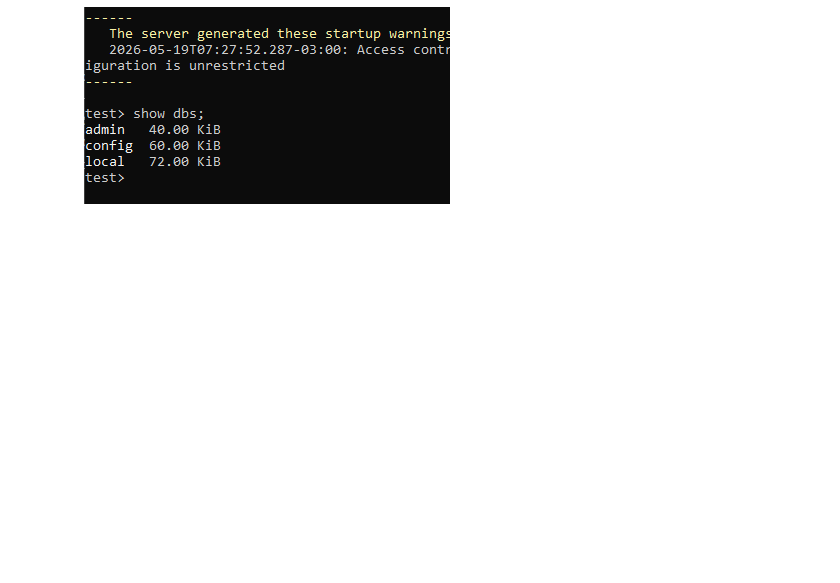
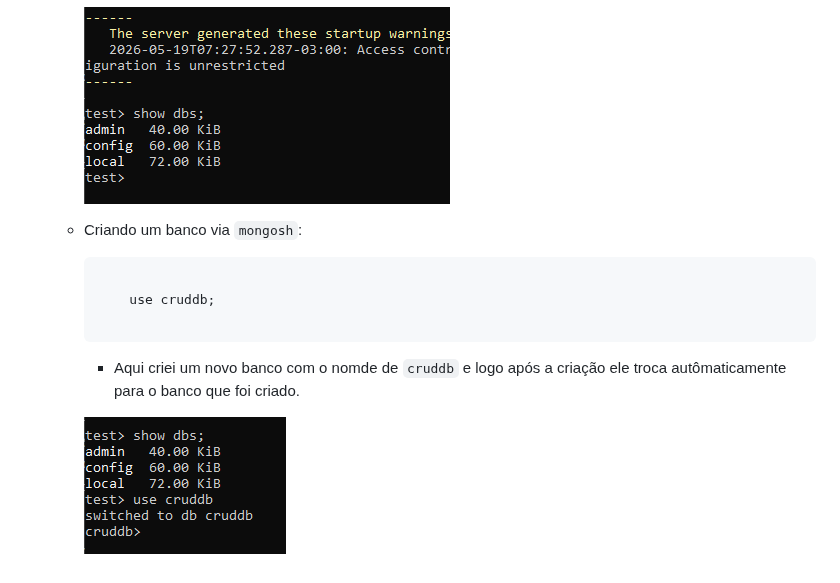
Before and after one commit to JhonataFerreira95/documention_Ruby, a Markdown page: Banco de dados SQL/Integração_com_BandoDeDados/README.md, the part around the change. Drawn GitHub-style; pictures changed too: Banco de dados SQL/Assets/mongo_cruddb.png (added); blank space fills up the shorter version.

Commit message:
criação de banco via mongosh

````diff
--- a/Banco de dados SQL/Integração_com_BandoDeDados/README.md
+++ b/Banco de dados SQL/Integração_com_BandoDeDados/README.md
@@ -567,3 +567,15 @@
         - Mostra os bando de dados que estão dentro do `MongoDB`.
 
         ![mongodb](../Assets/mongo_show_dbs.png)
+
+    - Criando um banco via `mongosh`:
+
+        ```mongodb
+
+            use cruddb;
+
+        ```
+
+        - Aqui criei um novo banco com o nomde de `cruddb` e logo após a criação ele troca autômaticamente para o banco que foi criado.
+
+        ![cruddb](../Assets/mongo_cruddb.png)
````
